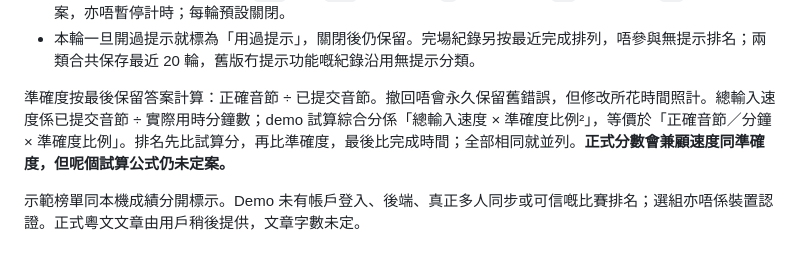
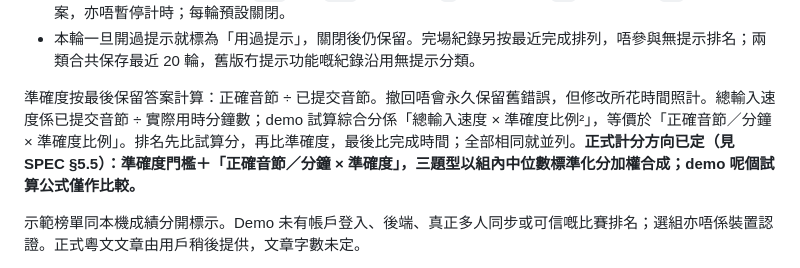
Before and after one commit to CanCLID/contest, a Markdown page: README.md, the part around the change. Rendered like a GitHub page.

```diff
--- a/README.md
+++ b/README.md
@@ -19,7 +19,7 @@
 - 試玩時可以開關「粵拼提示」，本句所有字同下一句預覽都會直接喺中文字上方顯示完整、無聲調嘅 ruby 註音；轉句後繼續顯示。提示同輸入共用同一行，灰色提示打啱後原位變黑。錯答按聲母／韻母標出綠色正確部分同紅色刪線錯誤部分，例如 `bui` 打成 `bei` 會保留黑色 `b`，並顯示綠色 `ui` 同紅色刪線 `ei`。唔自動填答案，亦唔暫停計時；每輪預設關閉。
 - 本輪一旦開過提示就標為「用過提示」，關閉後仍保留。完場紀錄另按最近完成排列，唔參與無提示排名；兩類合共保存最近 20 輪，舊版冇提示功能嘅紀錄沿用無提示分類。
 
-準確度按最後保留答案計算：正確音節 ÷ 已提交音節。撤回唔會永久保留舊錯誤，但修改所花時間照計。總輸入速度係已提交音節 ÷ 實際用時分鐘數；demo 試算綜合分係「總輸入速度 × 準確度比例²」，等價於「正確音節／分鐘 × 準確度比例」。排名先比試算分，再比準確度，最後比完成時間；全部相同就並列。**正式分數會兼顧速度同準確度，但呢個試算公式仍未定案。**
+準確度按最後保留答案計算：正確音節 ÷ 已提交音節。撤回唔會永久保留舊錯誤，但修改所花時間照計。總輸入速度係已提交音節 ÷ 實際用時分鐘數；demo 試算綜合分係「總輸入速度 × 準確度比例²」，等價於「正確音節／分鐘 × 準確度比例」。排名先比試算分，再比準確度，最後比完成時間；全部相同就並列。**正式計分方向已定（見 SPEC §5.5）：準確度門檻＋「正確音節／分鐘 × 準確度」，三題型以組內中位數標準化分加權合成；demo 呢個試算公式僅作比較。**
 
 示範榜單同本機成績分開標示。Demo 未有帳戶登入、後端、真正多人同步或可信嘅比賽排名；選組亦唔係裝置認證。正式粵文文章由用戶稍後提供，文章字數未定。
 
```
Also changed, not shown: SPEC.md (+8 -7 lines).
